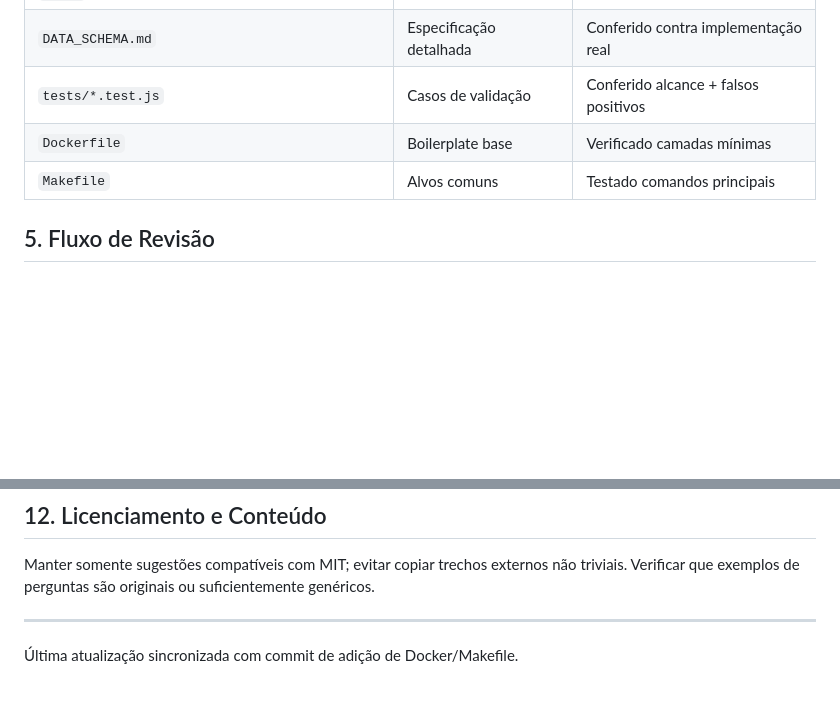
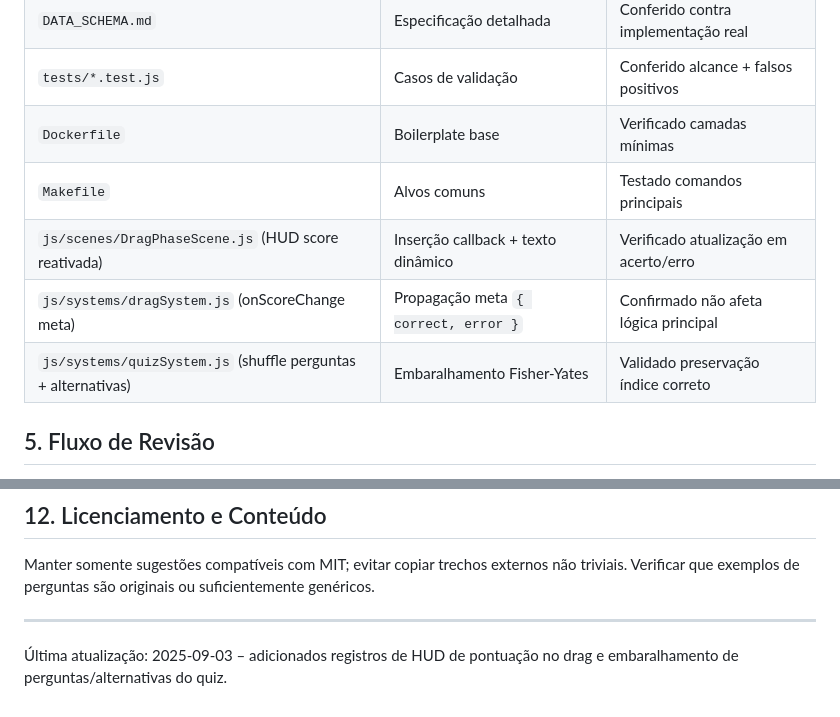
Before and after one commit to DouglasLiao/ciclo-agua-game, a Markdown page: raiz/AI.md, 2 parts joined by grey strips. GitHub-like rendering; blank space fills up the shorter version.

Commit message:
docs(AI): registrar HUD de score no drag e embaralhamento de quiz (assistido por IA)

```diff
--- a/raiz/AI.md
+++ b/raiz/AI.md
@@ -50,6 +50,9 @@ Ou acrescentar co‑autor no trailer se aplicável.
 | `tests/*.test.js` | Casos de validação | Conferido alcance + falsos positivos |
 | `Dockerfile` | Boilerplate base | Verificado camadas mínimas |
 | `Makefile` | Alvos comuns | Testado comandos principais |
+| `js/scenes/DragPhaseScene.js` (HUD score reativada) | Inserção callback + texto dinâmico | Verificado atualização em acerto/erro |
+| `js/systems/dragSystem.js` (onScoreChange meta) | Propagação meta `{ correct, error }` | Confirmado não afeta lógica principal |
+| `js/systems/quizSystem.js` (shuffle perguntas + alternativas) | Embaralhamento Fisher-Yates | Validado preservação índice correto |
 
 ## 5. Fluxo de Revisão
 
@@ -126,4 +129,4 @@ Manter somente sugestões compatíveis com MIT; evitar copiar trechos externos n
 Verificar que exemplos de perguntas são originais ou suficientemente genéricos.
 
 ---
-Última atualização sincronizada com commit de adição de Docker/Makefile.
+Última atualização: 2025-09-03 – adicionados registros de HUD de pontuação no drag e embaralhamento de perguntas/alternativas do quiz.
```
